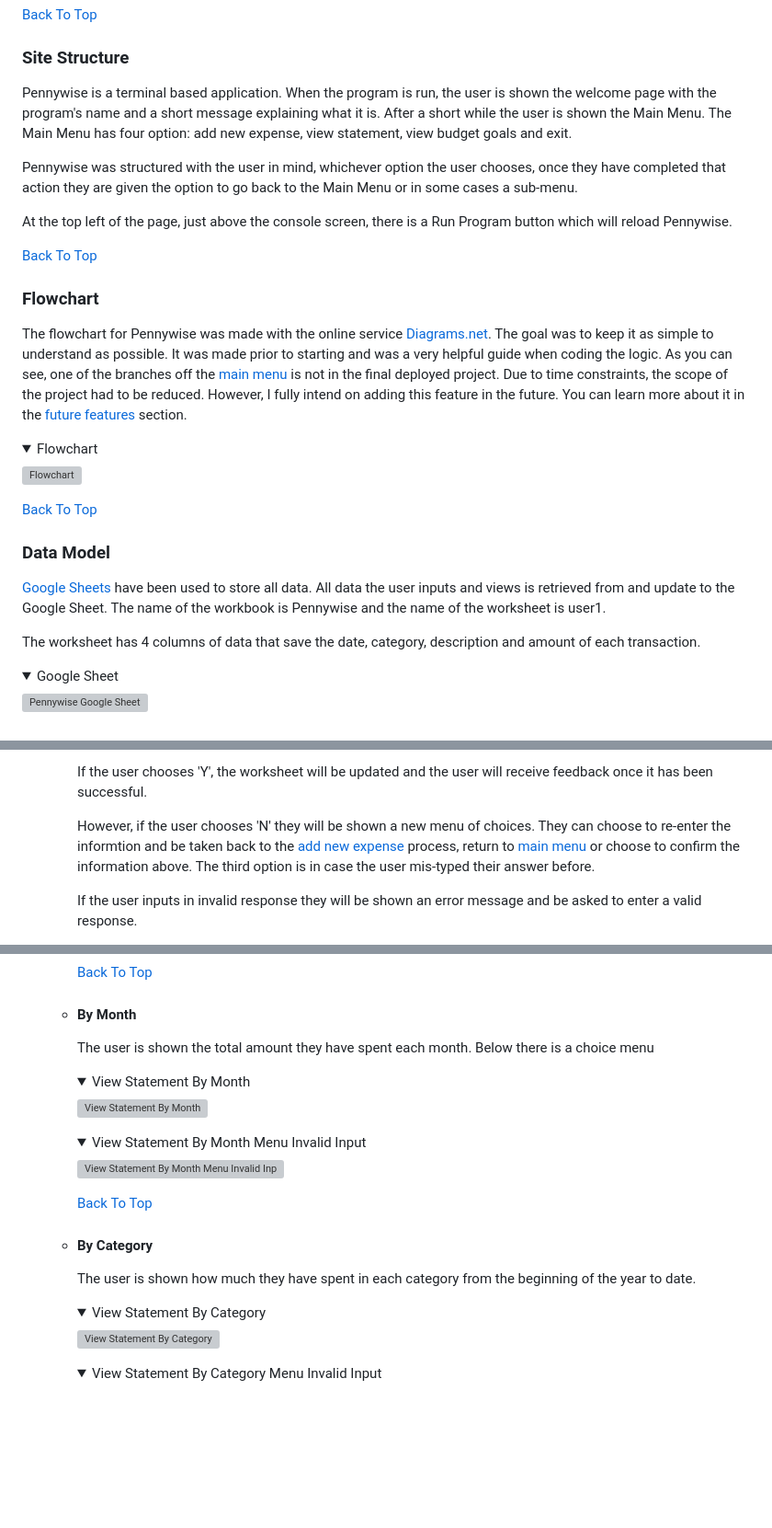
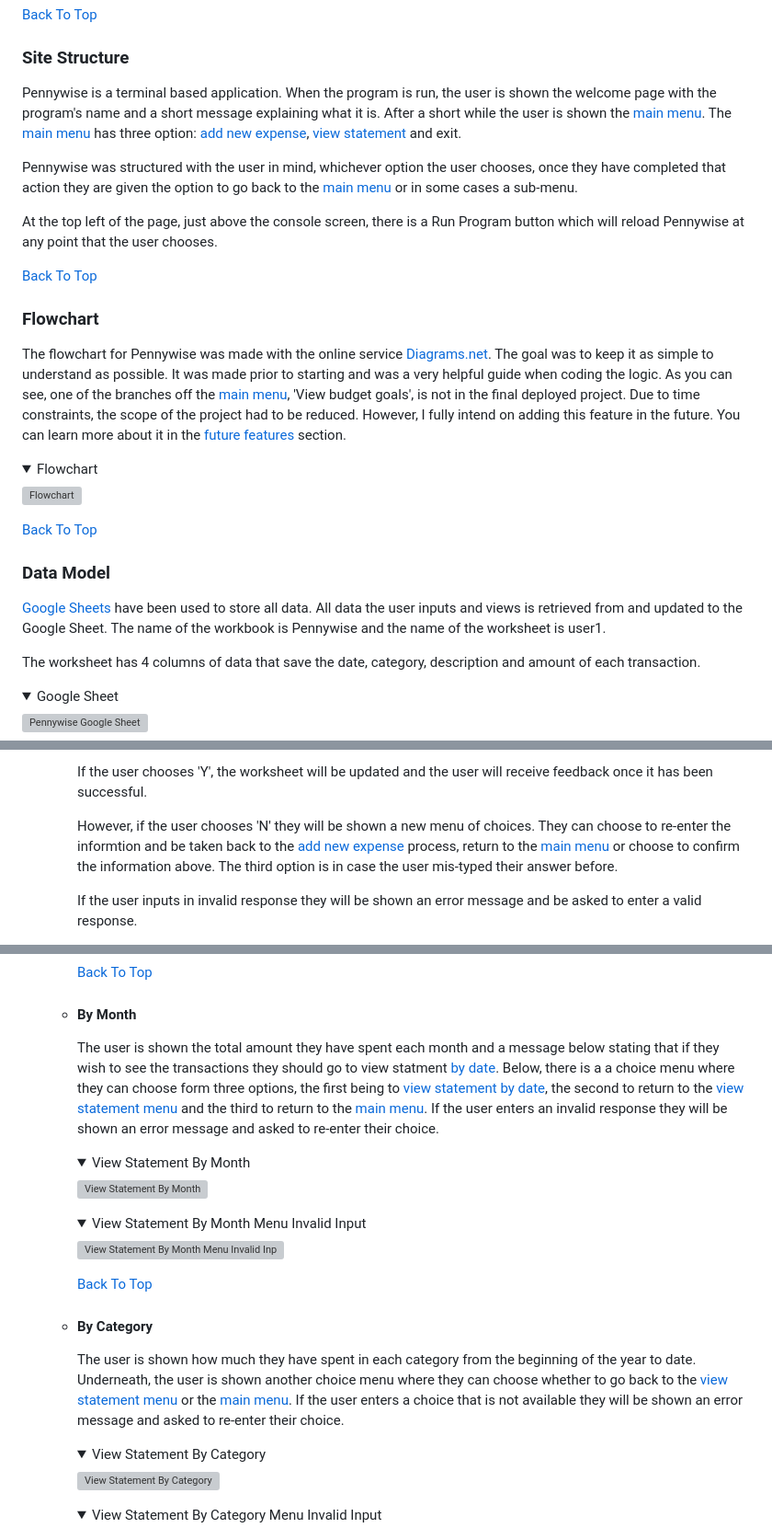
Before and after one commit to bpstephanie/Pennywise, a Markdown page: README.md, 3 parts joined by grey strips. Shown: that part at 92% size. Rendered like a GitHub page; folded sections open; blank space fills up the shorter version; grey boxes are pictures that could not be loaded.

Commit message:
Correct grammar in readme

```diff
--- a/README.md
+++ b/README.md
@@ -72,17 +72,17 @@ A view-only version of the Google Sheet can be accessed [here](https://docs.goog
 
 ### Site Structure
 
-Pennywise is a terminal based application. When the program is run, the user is shown the welcome page with the program's name and a short message explaining what it is. After a short while the user is shown the Main Menu. The Main Menu has four option: add new expense, view statement, view budget goals and exit.
+Pennywise is a terminal based application. When the program is run, the user is shown the welcome page with the program's name and a short message explaining what it is. After a short while the user is shown the [main menu](<#main-menu>). The [main menu](<#main-menu>) has three option: [add new expense](<#add-new-expense>), [view statement](<#view-statement>) and exit.
 
-Pennywise was structured with the user in mind, whichever option the user chooses, once they have completed that action they are given the option to go back to the Main Menu or in some cases a sub-menu.
+Pennywise was structured with the user in mind, whichever option the user chooses, once they have completed that action they are given the option to go back to the [main menu](<#main-menu>) or in some cases a sub-menu.
 
-At the top left of the page, just above the console screen, there is a Run Program button which will reload Pennywise.
+At the top left of the page, just above the console screen, there is a Run Program button which will reload Pennywise at any point that the user chooses.
 
 [Back To Top](<#contents>)
 
 ### Flowchart
 
-The flowchart for Pennywise was made with the online service [Diagrams.net](https://app.diagrams.net/). The goal was to keep it as simple to understand as possible. It was made prior to starting and was a very helpful guide when coding the logic. As you can see, one of the branches off the [main menu](<#main-menu>) is not in the final deployed project. Due to time constraints, the scope of the project had to be reduced. However, I fully intend on adding this feature in the future. You can learn more about it in the [future features](<#future-features>) section.
+The flowchart for Pennywise was made with the online service [Diagrams.net](https://app.diagrams.net/). The goal was to keep it as simple to understand as possible. It was made prior to starting and was a very helpful guide when coding the logic. As you can see, one of the branches off the [main menu](<#main-menu>), 'View budget goals', is not in the final deployed project. Due to time constraints, the scope of the project had to be reduced. However, I fully intend on adding this feature in the future. You can learn more about it in the [future features](<#future-features>) section.
 
 <details><summary>Flowchart</summary>
 
@@ -94,7 +94,7 @@ The flowchart for Pennywise was made with the online service [Diagrams.net](http
 
 ### Data Model
 
-[Google Sheets](https://workspace.google.com/products/sheets/) have been used to store all data. All data the user inputs and views is retrieved from and update to the Google Sheet. The name of the workbook is Pennywise and the name of the worksheet is user1.
+[Google Sheets](https://workspace.google.com/products/sheets/) have been used to store all data. All data the user inputs and views is retrieved from and updated to the Google Sheet. The name of the workbook is Pennywise and the name of the worksheet is user1.
 
 The worksheet has 4 columns of data that save the date, category, description and amount of each transaction.
 
@@ -233,7 +235,7 @@ The worksheet has 4 columns of data that save the date, category, description an
 
       If the user chooses 'Y', the worksheet will be updated and the user will receive feedback once it has been successful.
 
-      However, if the user chooses 'N' they will be shown a new menu of choices. They can choose to re-enter the informtion and be taken back to the [add new expense](<#add-new-expense>) process, return to [main menu](<#main-menu>) or choose to confirm the information above. The third option is in case the user mis-typed their answer before.
+      However, if the user chooses 'N' they will be shown a new menu of choices. They can choose to re-enter the informtion and be taken back to the [add new expense](<#add-new-expense>) process, return to the [main menu](<#main-menu>) or choose to confirm the information above. The third option is in case the user mis-typed their answer before.
 
       If the user inputs in invalid response they will be shown an error message and be asked to enter a valid response.
 
@@ -310,7 +312,7 @@ The worksheet has 4 columns of data that save the date, category, description an
       [Back To Top](<#contents>)
 
     - #### By Month
-      The user is shown the total amount they have spent each month. Below there is a choice menu
+      The user is shown the total amount they have spent each month and a message below stating that if they wish to see the transactions they should go to view statment [by date](<#by-date>). Below, there is a a choice menu where they can choose form three options, the first being to [view statement](<#view-statement-menu>) [by date](<#by-date>), the second to return to the [view statement menu](<#view-statement-menu>) and the third to return to the [main menu](<#main-menu>). If the user enters an invalid response they will be shown an error message and asked to re-enter their choice.
 
       <details><summary>View Statement By Month</summary>
 
@@ -327,7 +329,7 @@ The worksheet has 4 columns of data that save the date, category, description an
       [Back To Top](<#contents>)
 
     - #### By Category
-      The user is shown how much they have spent in each category from the beginning of the year to date.
+      The user is shown how much they have spent in each category from the beginning of the year to date. Underneath, the user is shown another choice menu where they can choose whether to go back to the [view statement menu](<#view-statement-menu>) or the [main menu](<#main-menu>). If the user enters a choice that is not available they will be shown an error message and asked to re-enter their choice.
 
       <details><summary>View Statement By Category</summary>
 
```
Also changed, not shown: other parts of README.md (+8 -6 lines).
